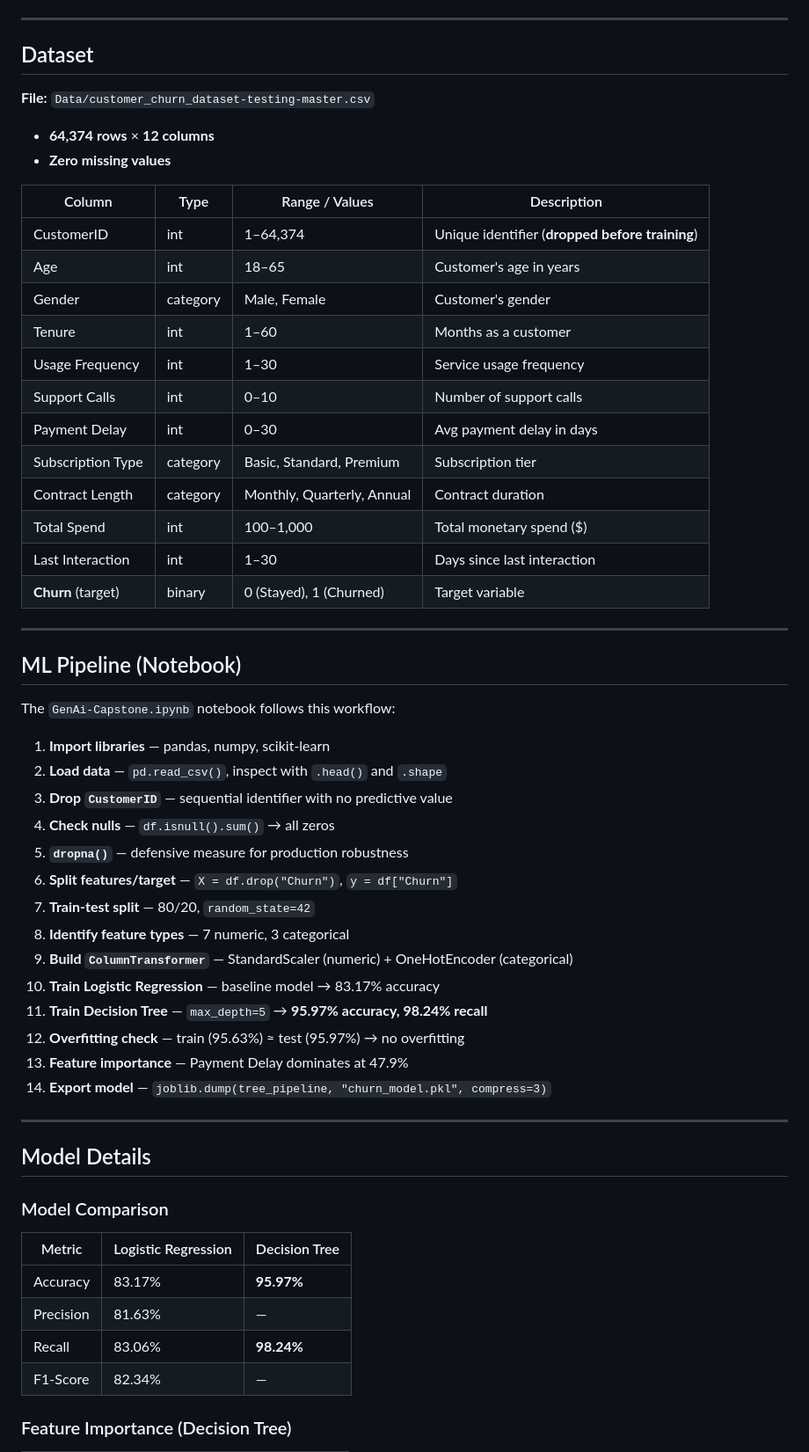
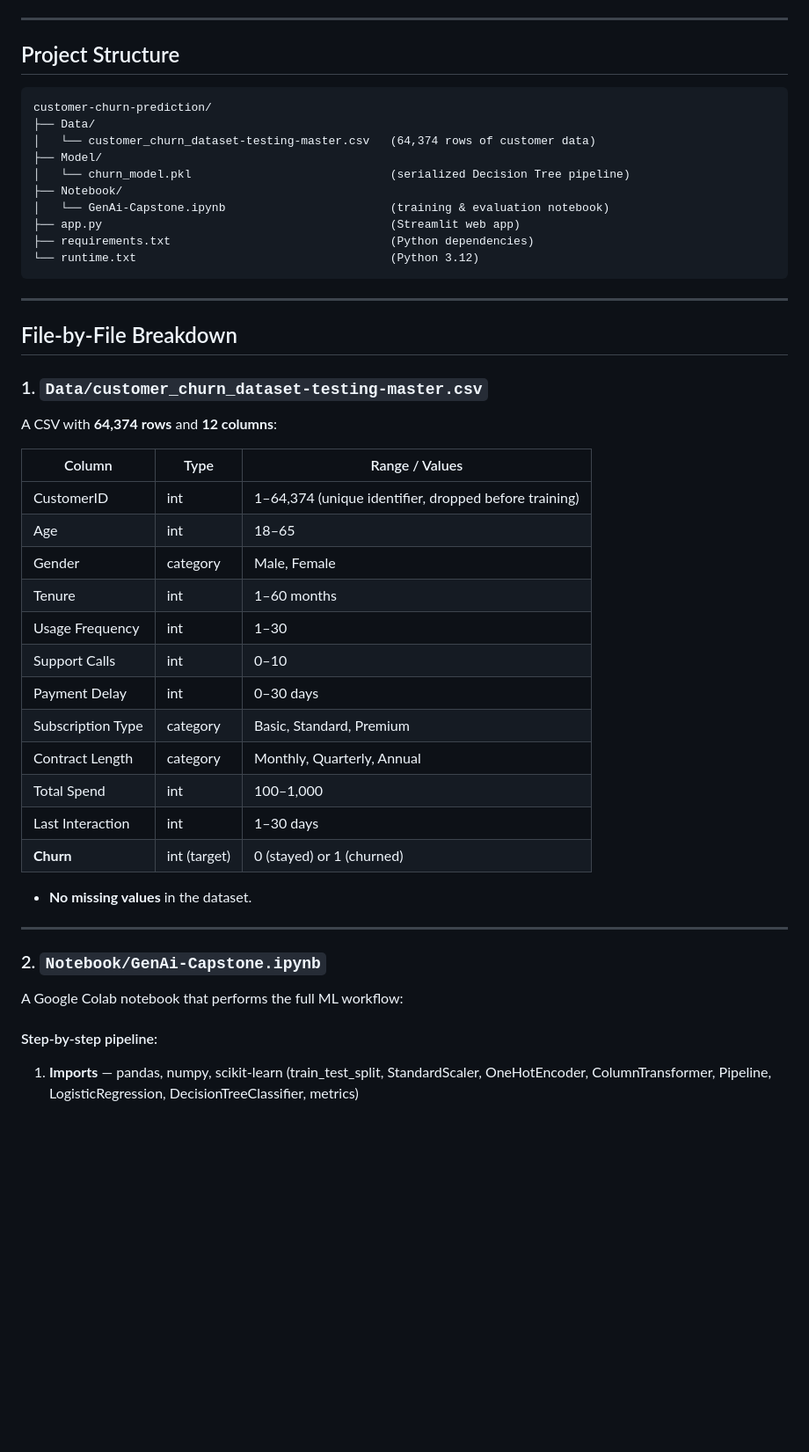
Before and after one commit to offxkavya/customer-churn-prediction, a Markdown page: doc.md, the part around one of its changes. Shown at 88% size. Rendered like a GitHub page; blank space fills up the shorter version.

````diff
--- a/doc.md
+++ b/doc.md
@@ -148,61 +92,53 @@ customer-churn-prediction/
 
 ---
 
-## Dataset
+## Project Structure
 
-**File:** `Data/customer_churn_dataset-testing-master.csv`
-
-- **64,374 rows** × **12 columns**
-- **Zero missing values**
-
-| Column | Type | Range / Values | Description |
-|---|---|---|---|
-| CustomerID | int | 1–64,374 | Unique identifier (**dropped before training**) |
-| Age | int | 18–65 | Customer's age in years |
-| Gender | category | Male, Female | Customer's gender |
-| Tenure | int | 1–60 | Months as a customer |
-| Usage Frequency | int | 1–30 | Service usage frequency |
-| Support Calls | int | 0–10 | Number of support calls |
-| Payment Delay | int | 0–30 | Avg payment delay in days |
-| Subscription Type | category | Basic, Standard, Premium | Subscription tier |
-| Contract Length | category | Monthly, Quarterly, Annual | Contract duration |
-| Total Spend | int | 100–1,000 | Total monetary spend ($) |
-| Last Interaction | int | 1–30 | Days since last interaction |
-| **Churn** (target) | binary | 0 (Stayed), 1 (Churned) | Target variable |
+```
+customer-churn-prediction/
+├── Data/
+│   └── customer_churn_dataset-testing-master.csv   (64,374 rows of customer data)
+├── Model/
+│   └── churn_model.pkl                             (serialized Decision Tree pipeline)
+├── Notebook/
+│   └── GenAi-Capstone.ipynb                        (training & evaluation notebook)
+├── app.py                                          (Streamlit web app)
+├── requirements.txt                                (Python dependencies)
+└── runtime.txt                                     (Python 3.12)
+```
 
 ---
 
-## ML Pipeline (Notebook)
+## File-by-File Breakdown
 
-The `GenAi-Capstone.ipynb` notebook follows this workflow:
+### 1. `Data/customer_churn_dataset-testing-master.csv`
 
-1. **Import libraries** — pandas, numpy, scikit-learn
-2. **Load data** — `pd.read_csv()`, inspect with `.head()` and `.shape`
-3. **Drop `CustomerID`** — sequential identifier with no predictive value
-4. **Check nulls** — `df.isnull().sum()` → all zeros
-5. **`dropna()`** — defensive measure for production robustness
-6. **Split features/target** — `X = df.drop("Churn")`, `y = df["Churn"]`
-7. **Train-test split** — 80/20, `random_state=42`
-8. **Identify feature types** — 7 numeric, 3 categorical
-9. **Build `ColumnTransformer`** — StandardScaler (numeric) + OneHotEncoder (categorical)
-10. **Train Logistic Regression** — baseline model → 83.17% accuracy
-11. **Train Decision Tree** — `max_depth=5` → **95.97% accuracy, 98.24% recall**
-12. **Overfitting check** — train (95.63%) ≈ test (95.97%) → no overfitting
-13. **Feature importance** — Payment Delay dominates at 47.9%
-14. **Export model** — `joblib.dump(tree_pipeline, "churn_model.pkl", compress=3)`
+A CSV with **64,374 rows** and **12 columns**:
+
+| Column | Type | Range / Values |
+|---|---|---|
+| CustomerID | int | 1–64,374 (unique identifier, dropped before training) |
+| Age | int | 18–65 |
+| Gender | category | Male, Female |
+| Tenure | int | 1–60 months |
+| Usage Frequency | int | 1–30 |
+| Support Calls | int | 0–10 |
+| Payment Delay | int | 0–30 days |
+| Subscription Type | category | Basic, Standard, Premium |
+| Contract Length | category | Monthly, Quarterly, Annual |
+| Total Spend | int | 100–1,000 |
+| Last Interaction | int | 1–30 days |
+| **Churn** | int (target) | 0 (stayed) or 1 (churned) |
+
+- **No missing values** in the dataset.
 
 ---
 
-## Model Details
+### 2. `Notebook/GenAi-Capstone.ipynb`
 
-### Model Comparison
+A Google Colab notebook that performs the full ML workflow:
 
-| Metric | Logistic Regression | Decision Tree |
-|---|---|---|
-| Accuracy | 83.17% | **95.97%** |
-| Precision | 81.63% | — |
-| Recall | 83.06% | **98.24%** |
-| F1-Score | 82.34% | — |
+#### Step-by-step pipeline:
 
-### Feature Importance (Decision Tree)
+1. **Imports** — pandas, numpy, scikit-learn (train_test_split, StandardScaler, OneHotEncoder, ColumnTransformer, Pipeline, LogisticRegression, DecisionTreeClassifier, metrics)
 
````
Also changed, not shown: other parts of doc.md (+81 -113 lines).
